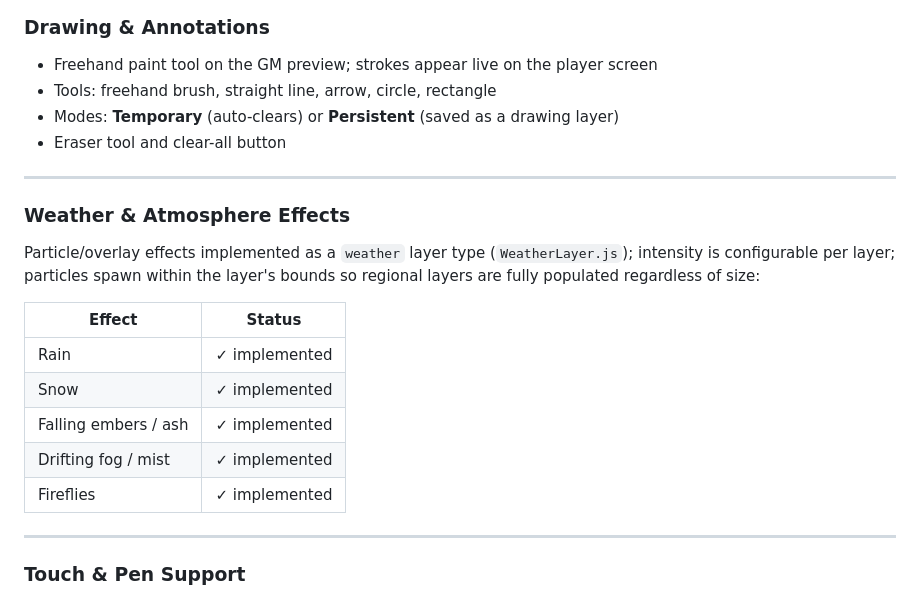
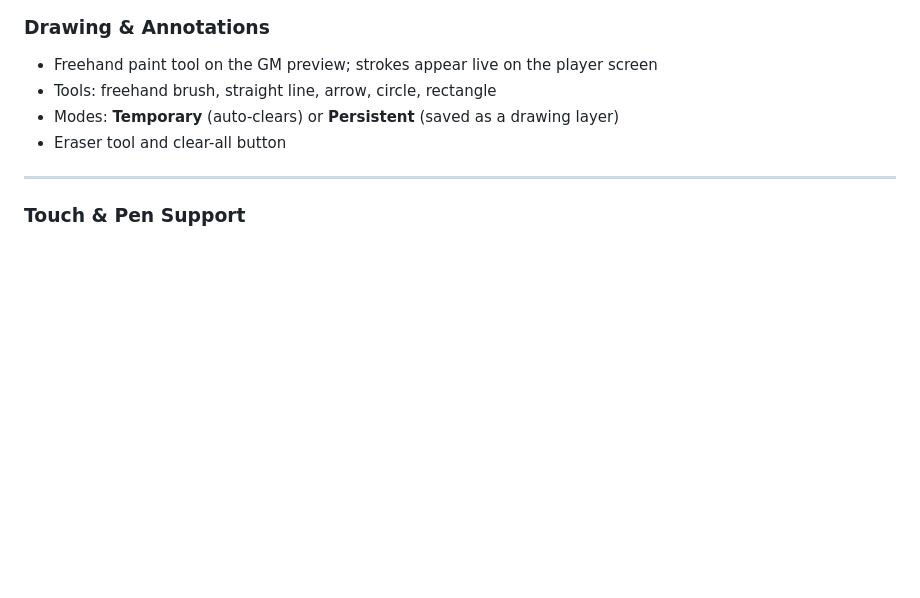
Before and after one commit to Nightbro/tavern-screen, a Markdown page: README.md, the part around the change. Drawn GitHub-style; blank space fills up the shorter version.

```diff
--- a/README.md
+++ b/README.md
@@ -510,20 +510,6 @@ A dedicated **Tokens** section (separate from but linked to the layer system).
 
 ---
 
-### Weather & Atmosphere Effects
-
-Particle/overlay effects implemented as a `weather` layer type (`WeatherLayer.js`); intensity is configurable per layer; particles spawn within the layer's bounds so regional layers are fully populated regardless of size:
-
-| Effect | Status |
-|--------|--------|
-| Rain | ✓ implemented |
-| Snow | ✓ implemented |
-| Falling embers / ash | ✓ implemented |
-| Drifting fog / mist | ✓ implemented |
-| Fireflies | ✓ implemented |
-
----
-
 ### Touch & Pen Support
 
 - Pan/pinch-to-zoom the GM preview on touch
```
